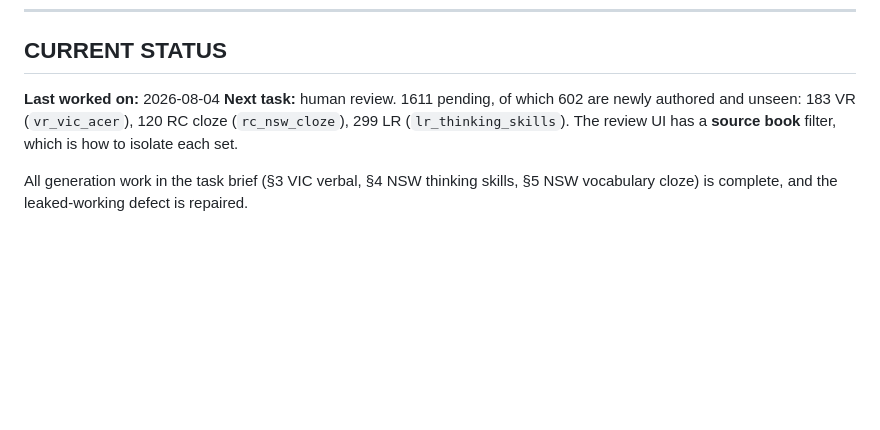
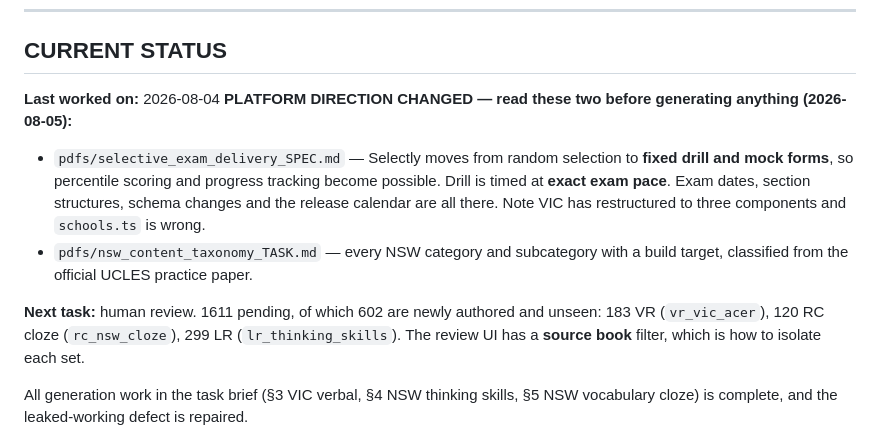
Before and after one commit to qamaradn/qbank, a Markdown page: CLAUDE.md, the part around the change. Drawn GitHub-style; blank space fills up the shorter version.

Commit message:
docs: point CLAUDE.md at the two new spec documents
A fresh session reads CLAUDE.md first and would otherwise start generating
against the old random-selection assumptions and the superseded VIC structure.

```diff
--- a/CLAUDE.md
+++ b/CLAUDE.md
@@ -796,6 +796,15 @@ CREATE INDEX IF NOT EXISTS idx_wp_review_status ON writing_prompts(review_status
 ## CURRENT STATUS
 
 **Last worked on:** 2026-08-04
+**PLATFORM DIRECTION CHANGED — read these two before generating anything (2026-08-05):**
+- `pdfs/selective_exam_delivery_SPEC.md` — Selectly moves from random selection to **fixed
+  drill and mock forms**, so percentile scoring and progress tracking become possible.
+  Drill is timed at **exact exam pace**. Exam dates, section structures, schema changes and
+  the release calendar are all there. Note VIC has restructured to three components and
+  `schools.ts` is wrong.
+- `pdfs/nsw_content_taxonomy_TASK.md` — every NSW category and subcategory with a build
+  target, classified from the official UCLES practice paper.
+
 **Next task:** human review. 1611 pending, of which 602 are newly authored and unseen:
 183 VR (`vr_vic_acer`), 120 RC cloze (`rc_nsw_cloze`), 299 LR (`lr_thinking_skills`).
 The review UI has a **source book** filter, which is how to isolate each set.
```
